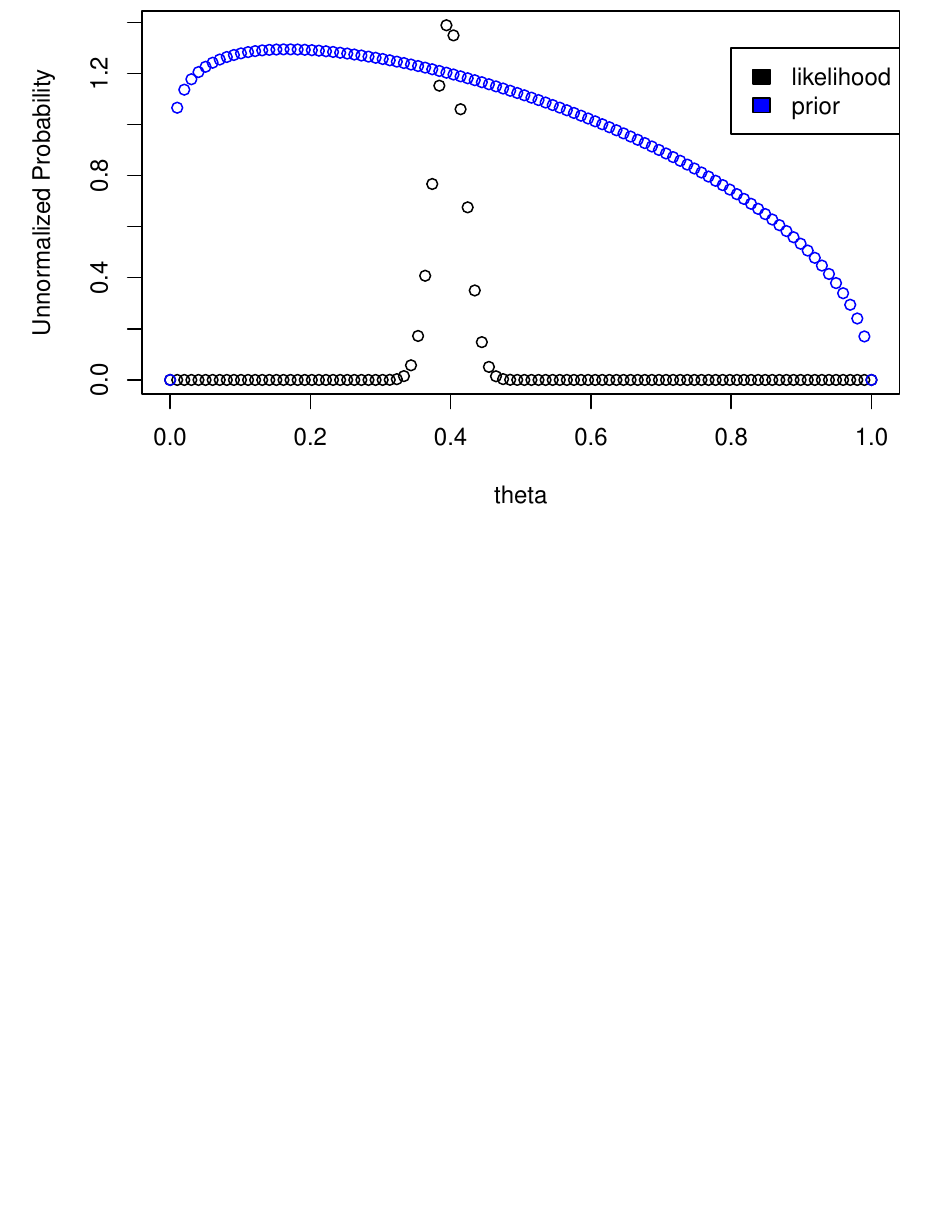
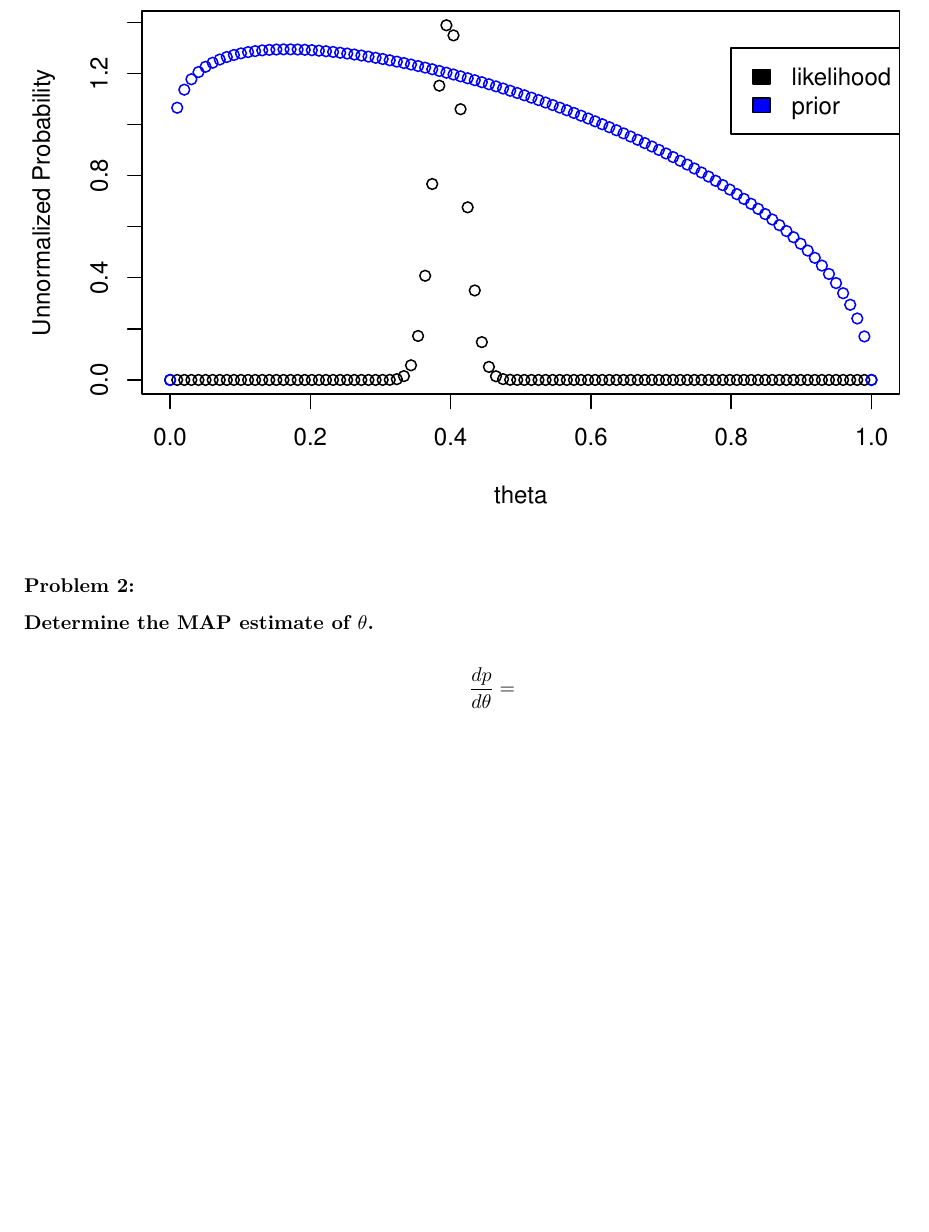
Before and after one commit to nuclearGoblin/Bayesian-Statistics, an R Markdown document (Homework3.Rmd): part of page 2 of 2, cut so that both start at the same text, the shorter picture padded with empty space. Rendered offline with R 4.5, knitr and Pandoc, then LaTeX, with nearby package versions.

Commit message:
Start next problem

````diff
--- a/Homework3.Rmd
+++ b/Homework3.Rmd
@@ -34,3 +34,10 @@ plot(theta,likelihood(theta),ylab='Unnormalized Probability')
 points(theta,prior(theta),col='blue')
 legend(.8,1.3,c("likelihood","prior"),c("black","blue"))
 ```
+
+### Problem 2:
+**Determine the MAP estimate of $\theta$.**
+
+$$
+\frac{dp}{d\theta} =
+$$
````
